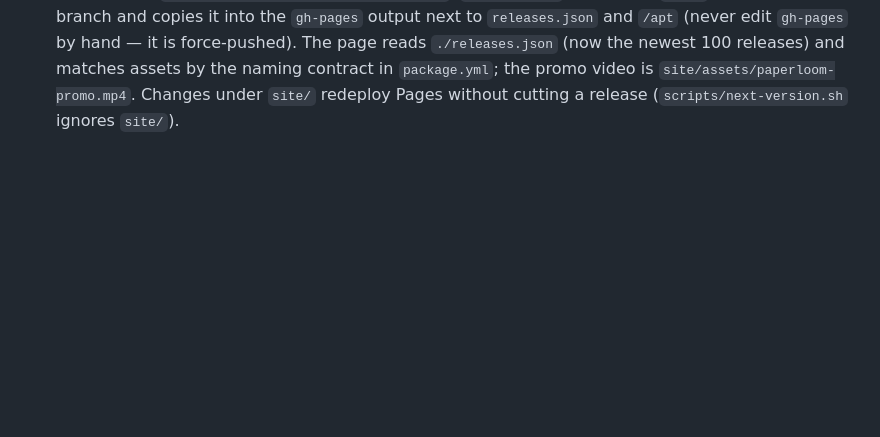
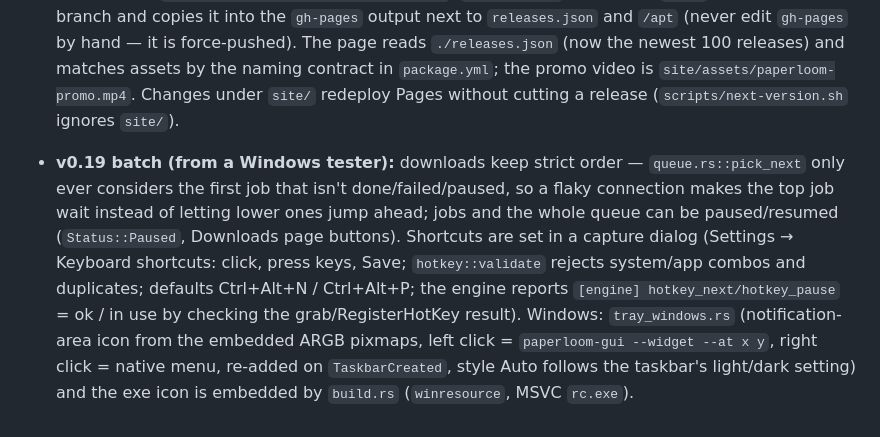
Before and after one commit to theamanullahdev/paperloom, a Markdown page: AGENTS.md, the part around the change. Drawn GitHub-style; blank space fills up the shorter version.

Commit message:
docs: notes for the shortcut dialog, download order and the Windows tray [skip release]

```diff
--- a/AGENTS.md
+++ b/AGENTS.md
@@ -92,3 +92,5 @@ Project name: **Paperloom** (directory is still named `backdropper` on disk —
 - **Updater mirror (v0.17.1):** `releases.json` on Pages was once published empty (a `pages-final` job saw `0 releases`), which made the Updates page say "No releases published yet". `update::check` now treats an empty mirror as broken and asks the GitHub API; `apt-repo.yml` retries and falls back to the live list instead of publishing an empty one. **Usage history:** the engine writes its own CPU/memory every 10 s to `engine-usage.txt` (`paperloom_common::usage_history`, 30 readings, a few hundred bytes) and the GUI seeds the wallpaper lines from it at start, so the graphs aren't empty when the window opens; the app's own lines only exist from launch.
 
 - **Download page (`site/`):** static HTML/CSS/JS (no build step, outside the Cargo workspace) published at `theamanullahdev.github.io/paperloom/`. `apt-repo.yml` checks out `site/` from the default branch and copies it into the `gh-pages` output next to `releases.json` and `/apt` (never edit `gh-pages` by hand — it is force-pushed). The page reads `./releases.json` (now the newest 100 releases) and matches assets by the naming contract in `package.yml`; the promo video is `site/assets/paperloom-promo.mp4`. Changes under `site/` redeploy Pages without cutting a release (`scripts/next-version.sh` ignores `site/`).
+
+- **v0.19 batch (from a Windows tester):** downloads keep strict order — `queue.rs::pick_next` only ever considers the first job that isn't done/failed/paused, so a flaky connection makes the top job wait instead of letting lower ones jump ahead; jobs and the whole queue can be paused/resumed (`Status::Paused`, Downloads page buttons). Shortcuts are set in a capture dialog (Settings → Keyboard shortcuts: click, press keys, Save; `hotkey::validate` rejects system/app combos and duplicates; defaults Ctrl+Alt+N / Ctrl+Alt+P; the engine reports `[engine] hotkey_next/hotkey_pause` = ok / in use by checking the grab/RegisterHotKey result). Windows: `tray_windows.rs` (notification-area icon from the embedded ARGB pixmaps, left click = `paperloom-gui --widget --at x y`, right click = native menu, re-added on `TaskbarCreated`, style Auto follows the taskbar's light/dark setting) and the exe icon is embedded by `build.rs` (`winresource`, MSVC `rc.exe`).
```
